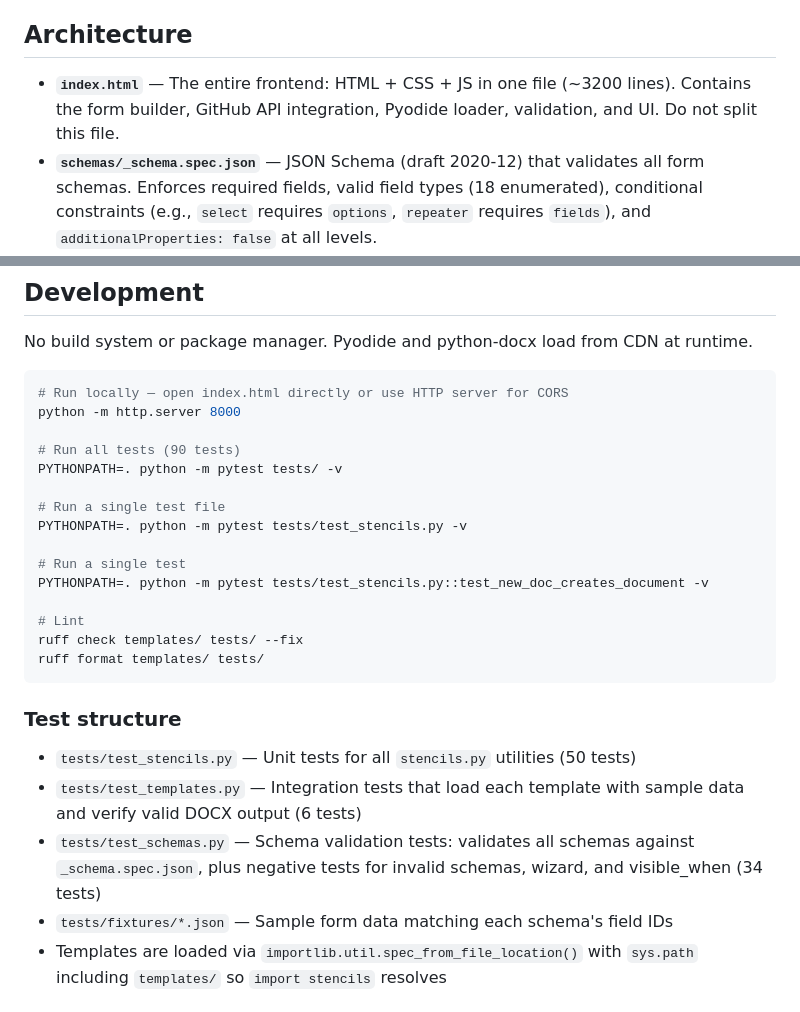
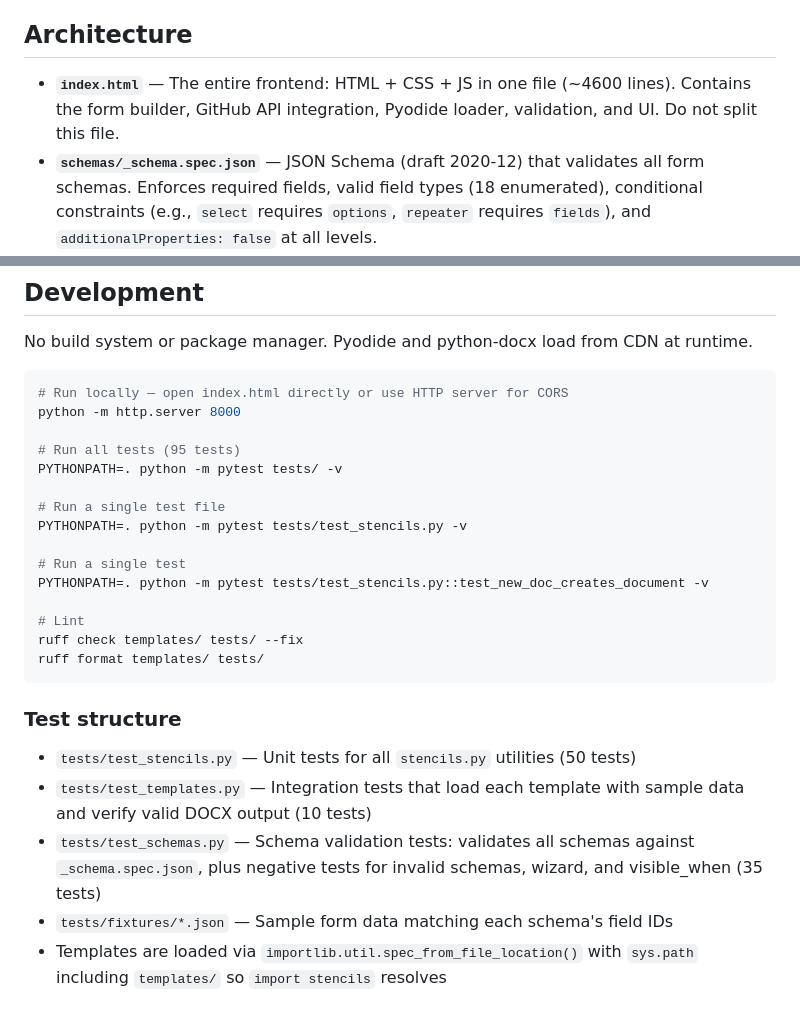
Before and after one commit to ccirone2/form-forge, a Markdown page: CLAUDE.md, 2 parts joined by grey strips. Drawn GitHub-style.

```diff
--- a/CLAUDE.md
+++ b/CLAUDE.md
@@ -10,7 +10,7 @@ FormForge is a **client-side-only** browser application that turns GitHub-hosted
 
 ## Architecture
 
-- **`index.html`** — The entire frontend: HTML + CSS + JS in one file (~3200 lines). Contains the form builder, GitHub API integration, Pyodide loader, validation, and UI. Do not split this file.
+- **`index.html`** — The entire frontend: HTML + CSS + JS in one file (~4600 lines). Contains the form builder, GitHub API integration, Pyodide loader, validation, and UI. Do not split this file.
 - **`schemas/_schema.spec.json`** — JSON Schema (draft 2020-12) that validates all form schemas. Enforces required fields, valid field types (18 enumerated), conditional constraints (e.g., `select` requires `options`, `repeater` requires `fields`), and `additionalProperties: false` at all levels.
 - **`schemas/*.json`** — Form definitions. Each schema has `title`, `description`, `icon`, `template` (path to .py), and `sections[]` containing `fields[]` with `id`, `label`, `type`, etc.
 - **`templates/stencils.py`** — Shared helper module for all templates. Provides `set_theme()`, `new_doc()`, `table_section()`, `longtext()`, `bullet_list()`, `signatures()`, `footer()`, `address()`, `image()`, `signature()`, `repeater_table()`, `finalize()`, and a `DocTheme` system with built-in themes (`THEME_CLASSIC`, `THEME_MINIMAL`, `THEME_MODERN`). Loaded into Pyodide's virtual filesystem once via `loadBaseModule()` before any template runs.
@@ -65,7 +65,7 @@ No build system or package manager. Pyodide and python-docx load from CDN at run
 # Run locally — open index.html directly or use HTTP server for CORS
 python -m http.server 8000
 
-# Run all tests (90 tests)
+# Run all tests (95 tests)
 PYTHONPATH=. python -m pytest tests/ -v
 
 # Run a single test file
@@ -82,8 +82,8 @@ ruff format templates/ tests/
 ### Test structure
 
 - `tests/test_stencils.py` — Unit tests for all `stencils.py` utilities (50 tests)
-- `tests/test_templates.py` — Integration tests that load each template with sample data and verify valid DOCX output (6 tests)
-- `tests/test_schemas.py` — Schema validation tests: validates all schemas against `_schema.spec.json`, plus negative tests for invalid schemas, wizard, and visible_when (34 tests)
+- `tests/test_templates.py` — Integration tests that load each template with sample data and verify valid DOCX output (10 tests)
+- `tests/test_schemas.py` — Schema validation tests: validates all schemas against `_schema.spec.json`, plus negative tests for invalid schemas, wizard, and visible_when (35 tests)
 - `tests/fixtures/*.json` — Sample form data matching each schema's field IDs
 - Templates are loaded via `importlib.util.spec_from_file_location()` with `sys.path` including `templates/` so `import stencils` resolves
 
```
Also changed, not shown: README.md (+12 -7 lines), docs/TEMPLATE_GUIDE.md (+57 -2 lines).
